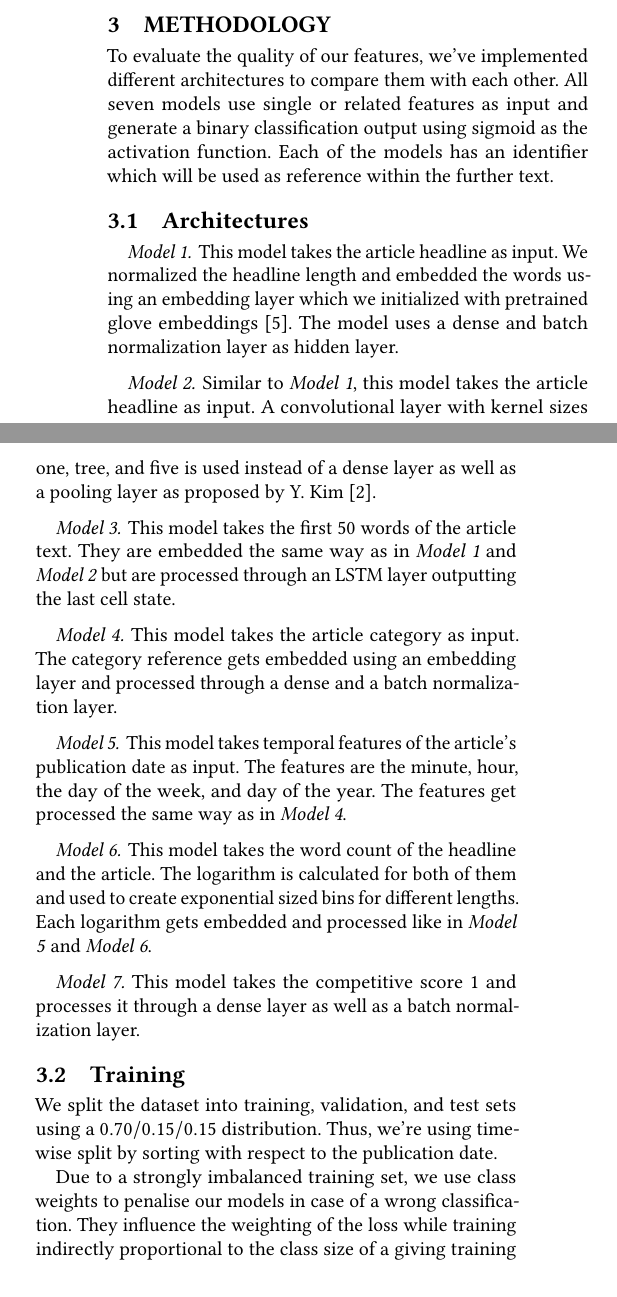
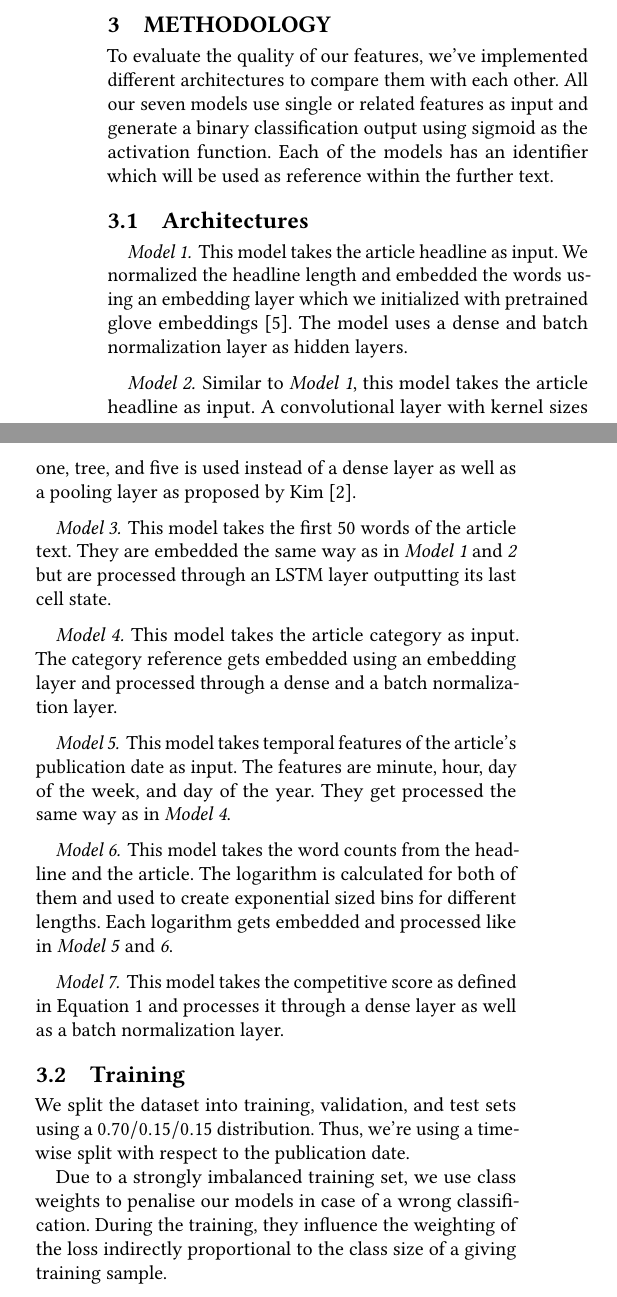
Before and after one commit to jmakr0/Text-Mining-Volume-Prediction-Paper, a LaTeX paper (Text-Mining-Volume-Prediction.tex, which reads methodology.tex): two parts of the columns of page 2 of 4, joined at a grey line, cut so that both start at the same text. Compiled offline with pdfLaTeX.

Commit message:
methodology

```diff
--- a/methodology.tex
+++ b/methodology.tex
@@ -1,33 +1,43 @@
 To evaluate the quality of our features, we've implemented different architectures to compare them with each other.
-All seven models use single or related features as input and generate a binary classification output using sigmoid as the activation function. Each of the models has an identifier which will be used as reference within the further text.
+All our seven models use single or related features as input and generate a binary classification output using sigmoid as the activation function. Each of the models has an identifier which will be used as reference within the further text.
 
 \subsection{Architectures}
 
 \paragraph{Model 1}
-This model takes the article headline as input. We normalized the headline length and embedded the words using an embedding layer which we initialized with pretrained glove embeddings \cite{pennington2014glove}. The model uses a dense and batch normalization layer as hidden layer.
+This model takes the article headline as input.
+We normalized the headline length and embedded the words using an embedding layer which we initialized with pretrained glove embeddings \cite{pennington2014glove}.
+The model uses a dense and batch normalization layer as hidden layers.
 
 \paragraph{Model 2}
 Similar to \textit{Model 1}, this model takes the article headline as input.
-A convolutional layer with kernel sizes one, tree, and five is used instead of a dense layer as well as a pooling layer as proposed by Y. Kim \cite{kim2014convolutional}.
+A convolutional layer with kernel sizes one, tree, and five is used instead of a dense layer as well as a pooling layer as proposed by Kim \cite{kim2014convolutional}.
 
 \paragraph{Model 3}
-This model takes the first $50$ words of the article text. They are embedded the same way as in \textit{Model 1} and \textit{Model 2} but are processed through an LSTM layer outputting the last cell state.
+This model takes the first $50$ words of the article text.
+They are embedded the same way as in \textit{Model 1} and \textit{2} but are processed through an LSTM layer outputting its last cell state.
 
 \paragraph{Model 4}
-This model takes the article category as input. The category reference gets embedded using an embedding layer and processed through a dense and a batch normalization layer.
+This model takes the article category as input.
+The category reference gets embedded using an embedding layer and processed through a dense and a batch normalization layer.
 
 \paragraph{Model 5}
-This model takes temporal features of the article's publication date as input. The features are the minute, hour, the day of the week, and day of the year. The features get processed the same way as in \textit{Model 4}.
+This model takes temporal features of the article's publication date as input.
+The features are minute, hour, day of the week, and day of the year.
+They get processed the same way as in \textit{Model 4}.
 
 \paragraph{Model 6}
-This model takes the word count of the headline and the article. The logarithm is calculated for both of them and used to create exponential sized bins for different lengths. Each logarithm gets embedded and processed like in \textit{Model 5} and \textit{Model 6}.
+This model takes the word counts from the headline and the article.
+The logarithm is calculated for both of them and used to create exponential sized bins for different lengths.
+Each logarithm gets embedded and processed like in \textit{Model 5} and \textit{6}.
 
 \paragraph{Model 7}
-This model takes the competitive score \ref{eq:competitive_score} and processes it through a dense layer as well as a batch normalization layer.
+This model takes the competitive score as defined in \autoref{eq:competitive_score} and processes it through a dense layer as well as a batch normalization layer.
 
 \subsection{Training}
-We split the dataset into training, validation, and test sets using a $0.70/0.15/0.15$ distribution. Thus, we're using time-wise split by sorting with respect to the publication date.
+We split the dataset into training, validation, and test sets using a $0.70/0.15/0.15$ distribution.
+Thus, we're using a time-wise split with respect to the publication date.
 
-Due to a strongly imbalanced training set, we use class weights to penalise our models in case of a wrong classification. They influence the weighting of the loss while training indirectly proportional to the class size of a giving training sample.
+Due to a strongly imbalanced training set, we use class weights to penalise our models in case of a wrong classification.
+During the training, they influence the weighting of the loss indirectly proportional to the class size of a giving training sample.
 
 \subsection{Combined Architectures}
```
Also changed, not shown: dataset.tex (+1 -1 lines), methodology.tex (7 more changed lines).
